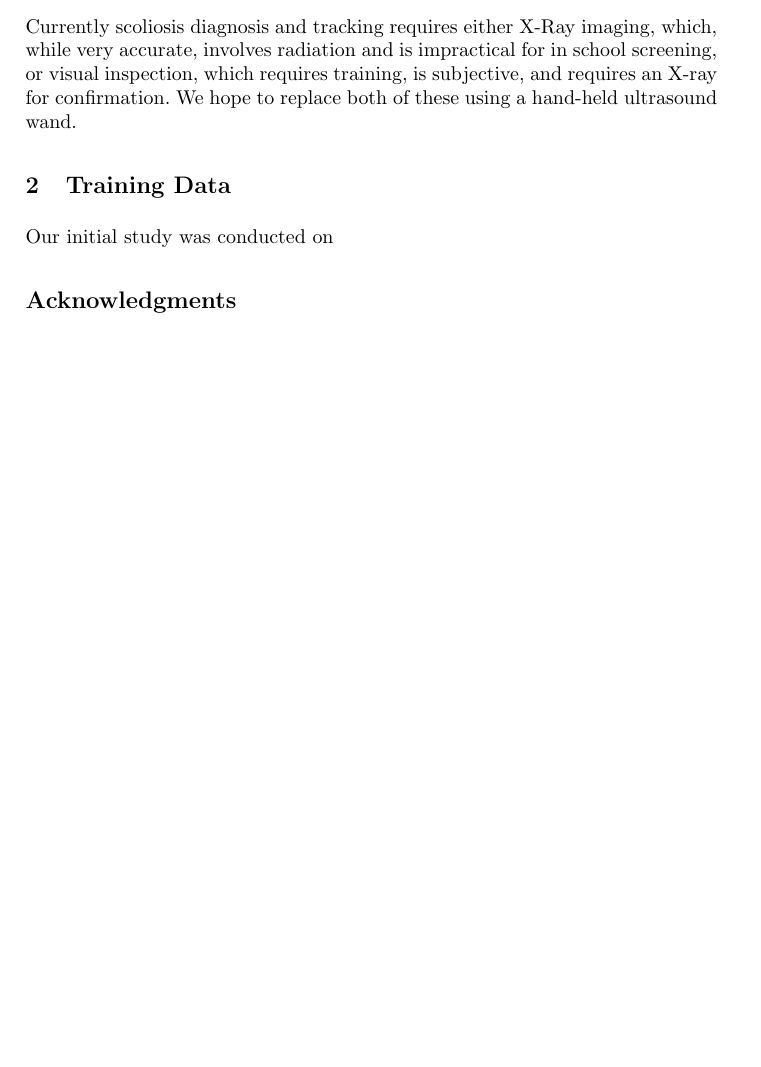
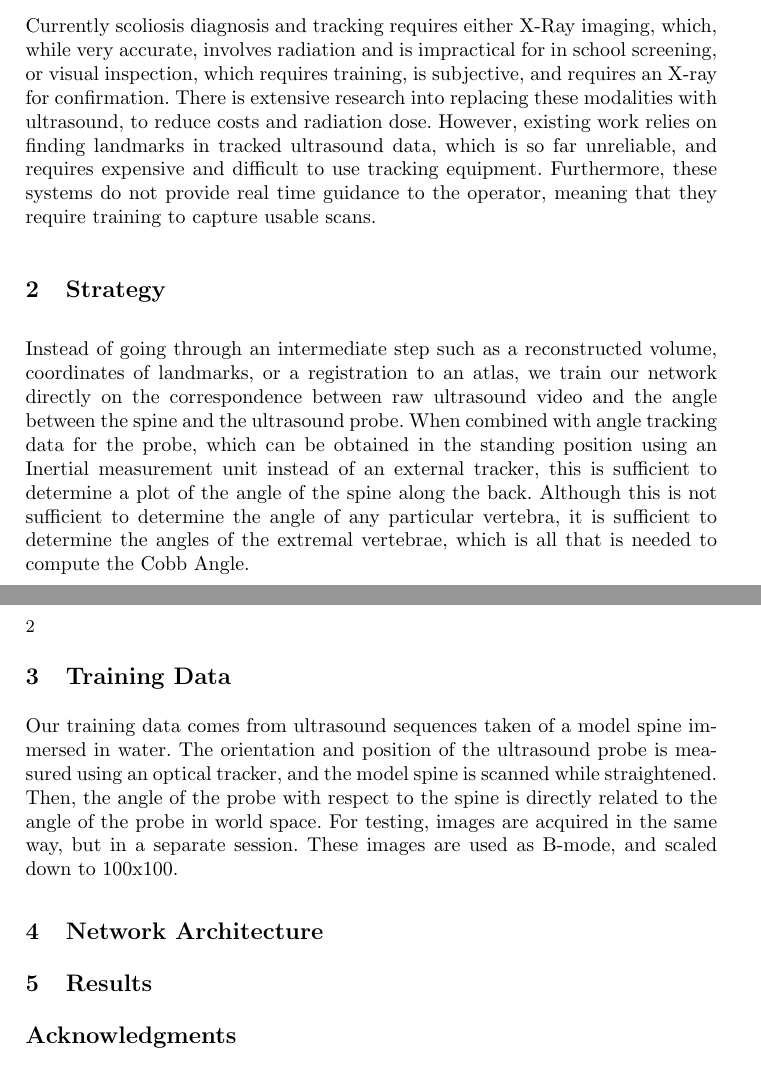
Before and after one commit to KitwareMedicalPublications/2018-ISBI-NeuralNetworkScoliosis, a LaTeX paper (NeuralScoliosis.tex): part of page 1 of 2 before the commit and two parts of pages 1 and 2 of 2 after it, the two joined at a grey line, cut so that both start at the same text, the shorter picture padded with empty space. Compiled offline with pdfLaTeX.

Commit message:
Further writing

```diff
--- a/NeuralScoliosis.tex
+++ b/NeuralScoliosis.tex
@@ -27,11 +27,19 @@ We aim to diagnose scoliosis using a self contained ultrasound device that will
 
 
 \section{Motivation}
-Currently scoliosis diagnosis and tracking requires either X-Ray imaging, which, while very accurate, involves radiation and is impractical for in school screening, or visual inspection, which requires training, is subjective, and requires an X-ray for confirmation. We hope to replace both of these using a hand-held ultrasound wand.
+Currently scoliosis diagnosis and tracking requires either X-Ray imaging, which, while very accurate, involves radiation and is impractical for in school screening, or visual inspection, which requires training, is subjective, and requires an X-ray for confirmation. There is extensive research into replacing these modalities with ultrasound, to reduce costs and radiation dose. However, existing work relies on finding landmarks in tracked ultrasound data, which is so far unreliable, and requires expensive and difficult to use tracking equipment. Furthermore, these systems do not provide real time guidance to the operator, meaning that they require training to capture usable scans.
+
+\section{Strategy}
+Instead of going through an intermediate step such as a reconstructed volume, coordinates of landmarks, or a registration to an atlas, we train our network directly on the correspondence between raw ultrasound video and the angle between the spine and the ultrasound probe. When combined with angle tracking data for the probe, which can be obtained in the standing position using an Inertial measurement unit instead of an external tracker, this is sufficient to determine a plot of the angle of the spine along the back. Although this is not sufficient to determine the angle of any particular vertebra, it is sufficient to determine the angles of the extremal vertebrae, which is all that is needed to compute the Cobb Angle.
+
+\section{Training Data}
+Our training data comes from ultrasound sequences taken of a model spine immersed in water. The orientation and position of the ultrasound probe is measured using an optical tracker, and the model spine is scanned while straightened. Then, the angle of the probe with respect to the spine is directly related to the angle of the probe in world space. For testing, images are acquired in the same way, but in a separate session. These images are used as B-mode, and scaled down to 100x100.
+
+\section{Network Architecture}
+
+\section{Results}
 
 
-\section{Training Data}
-Our initial study was conducted on
 
 
 
```
Also changed, not shown: NeuralScoliosis.pdf, 1 other file.
